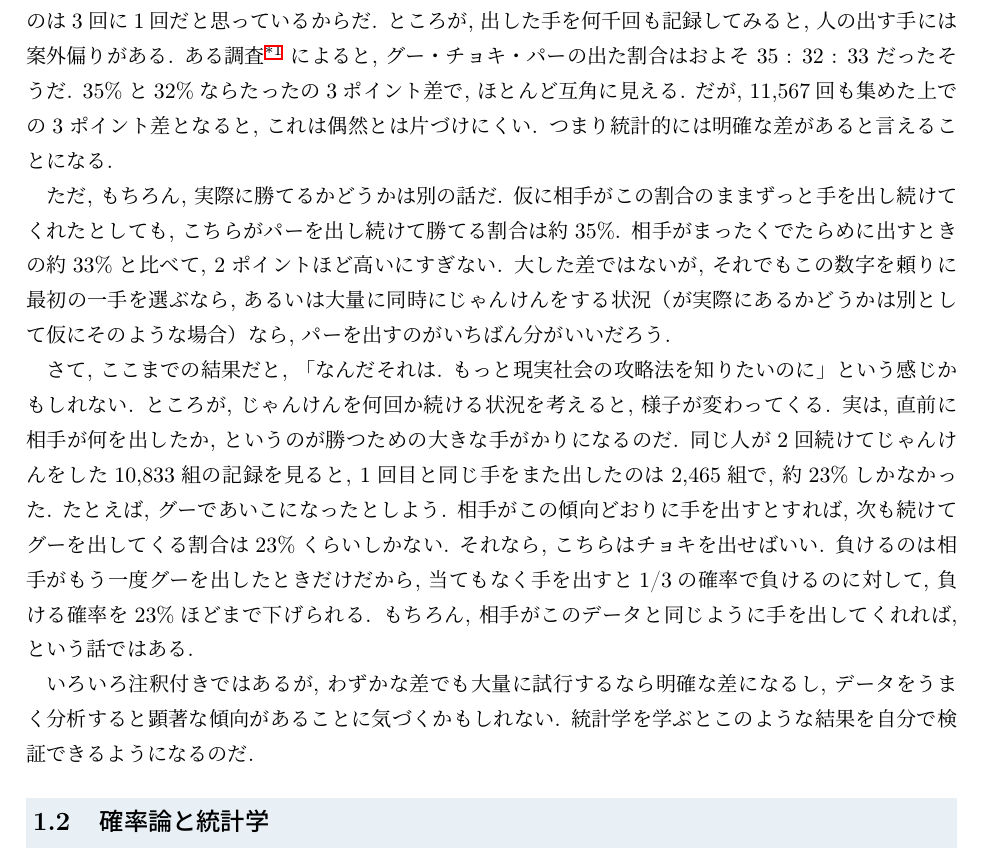
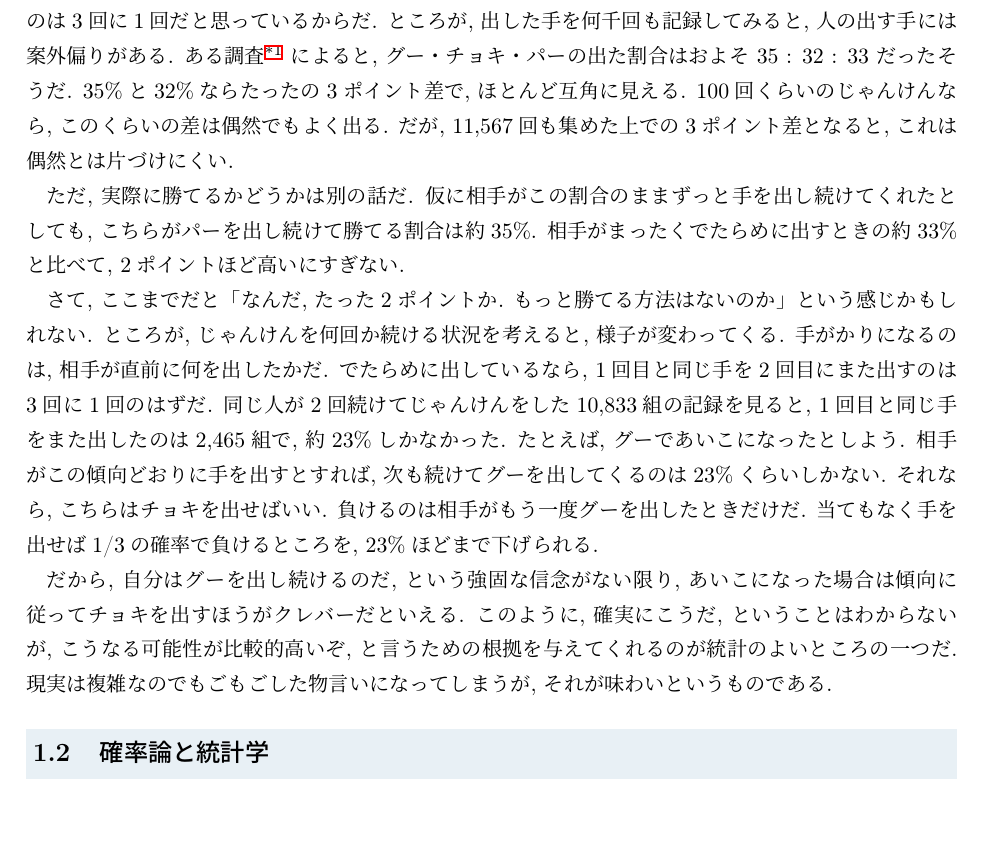
Before and after one commit to lioskM/textbook_statistics, a LaTeX document (chapters/main_v2.tex, which reads chapters/v2_ch01_intro.tex): part of page 3 of 49, cut so that both start at the same text, the shorter picture padded with empty space. Compiled offline with pLaTeX and dvipdfmx.

Commit message:
第1章1.1を起承転結に組み直す: 3ポイント差に「100回ならよくある差」を足し, 23%の前に「でたらめなら3回に1回」を置き, 締めを「チョキを出すほうがクレバー」ともごもごした物言いの結びに替え, パーの一文と重なる留保を削って段落を4つにまとめる (49ページ エラー0)
Co-Authored-By: Claude Opus 5.5 <noreply@anthropic.com>

```diff
--- a/chapters/v2_ch01_intro.tex
+++ b/chapters/v2_ch01_intro.tex
@@ -11,27 +11,27 @@
     集計値は長谷実李・青山和裕「じゃんけんの強さとその人の性格特徴の相関性」『日本科学教育学会研究会研究報告』34巻3号, 2019年, 53--58頁, doi:10.14935/jsser.34.3\_53にも再掲されている.}
     によると, グー・チョキ・パーの出た割合はおよそ 35 : 32 : 33 だったそうだ.
     35\%と32\%ならたったの3ポイント差で, ほとんど互角に見える.
+    100回くらいのじゃんけんなら, このくらいの差は偶然でもよく出る.
     だが, 11{,}567回も集めた上での3ポイント差となると, これは偶然とは片づけにくい.
-    つまり統計的には明確な差があると言えることになる.
 
-    ただ, もちろん, 実際に勝てるかどうかは別の話だ.
+    ただ, 実際に勝てるかどうかは別の話だ.
     仮に相手がこの割合のままずっと手を出し続けてくれたとしても, こちらがパーを出し続けて勝てる割合は約35\%.
     相手がまったくでたらめに出すときの約33\%と比べて, 2ポイントほど高いにすぎない.
-    大した差ではないが, それでもこの数字を頼りに最初の一手を選ぶなら,
-    あるいは大量に同時にじゃんけんをする状況（が実際にあるかどうかは別として仮にそのような場合）なら, パーを出すのがいちばん分がいいだろう.
 
-    さて, ここまでの結果だと, 「なんだそれは. もっと現実社会の攻略法を知りたいのに」という感じかもしれない.
+    さて, ここまでだと「なんだ, たった2ポイントか. もっと勝てる方法はないのか」という感じかもしれない.
     ところが, じゃんけんを何回か続ける状況を考えると, 様子が変わってくる.
-    実は, 直前に相手が何を出したか, というのが勝つための大きな手がかりになるのだ.
+    手がかりになるのは, 相手が直前に何を出したかだ.
+    でたらめに出しているなら, 1回目と同じ手を2回目にまた出すのは3回に1回のはずだ.
     同じ人が2回続けてじゃんけんをした10{,}833組の記録を見ると, 1回目と同じ手をまた出したのは2{,}465組で, 約23\%しかなかった.
     たとえば, グーであいこになったとしよう.
-    相手がこの傾向どおりに手を出すとすれば, 次も続けてグーを出してくる割合は23\%くらいしかない.
+    相手がこの傾向どおりに手を出すとすれば, 次も続けてグーを出してくるのは23\%くらいしかない.
     それなら, こちらはチョキを出せばいい.
-    負けるのは相手がもう一度グーを出したときだけだから, 当てもなく手を出すと1/3の確率で負けるのに対して, 負ける確率を23\%ほどまで下げられる.
-    もちろん, 相手がこのデータと同じように手を出してくれれば, という話ではある.
+    負けるのは相手がもう一度グーを出したときだけだ.
+    当てもなく手を出せば1/3の確率で負けるところを, 23\%ほどまで下げられる.
 
-    いろいろ注釈付きではあるが, わずかな差でも大量に試行するなら明確な差になるし, データをうまく分析すると顕著な傾向があることに気づくかもしれない.
-    統計学を学ぶとこのような結果を自分で検証できるようになるのだ.
+    だから, 自分はグーを出し続けるのだ, という強固な信念がない限り, あいこになった場合は傾向に従ってチョキを出すほうがクレバーだといえる.
+    このように, 確実にこうだ, ということはわからないが, こうなる可能性が比較的高いぞ, と言うための根拠を与えてくれるのが統計のよいところの一つだ.
+    現実は複雑なのでもごもごした物言いになってしまうが, それが味わいというものである.
 
   \subsection{確率論と統計学}
 
```
